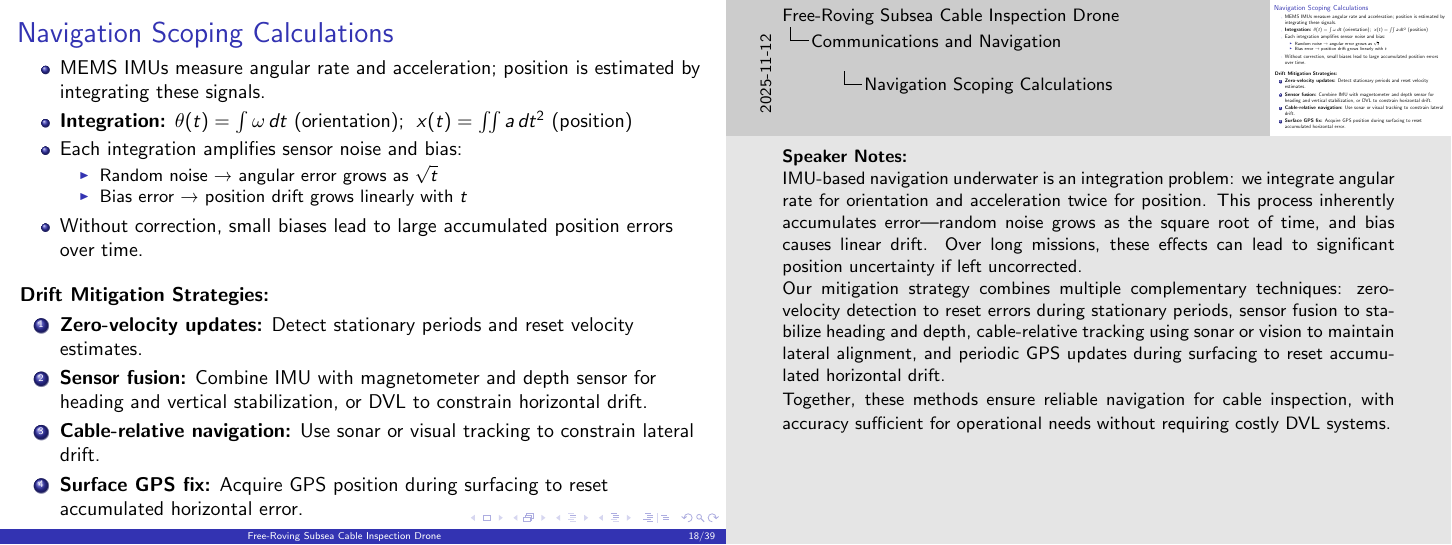
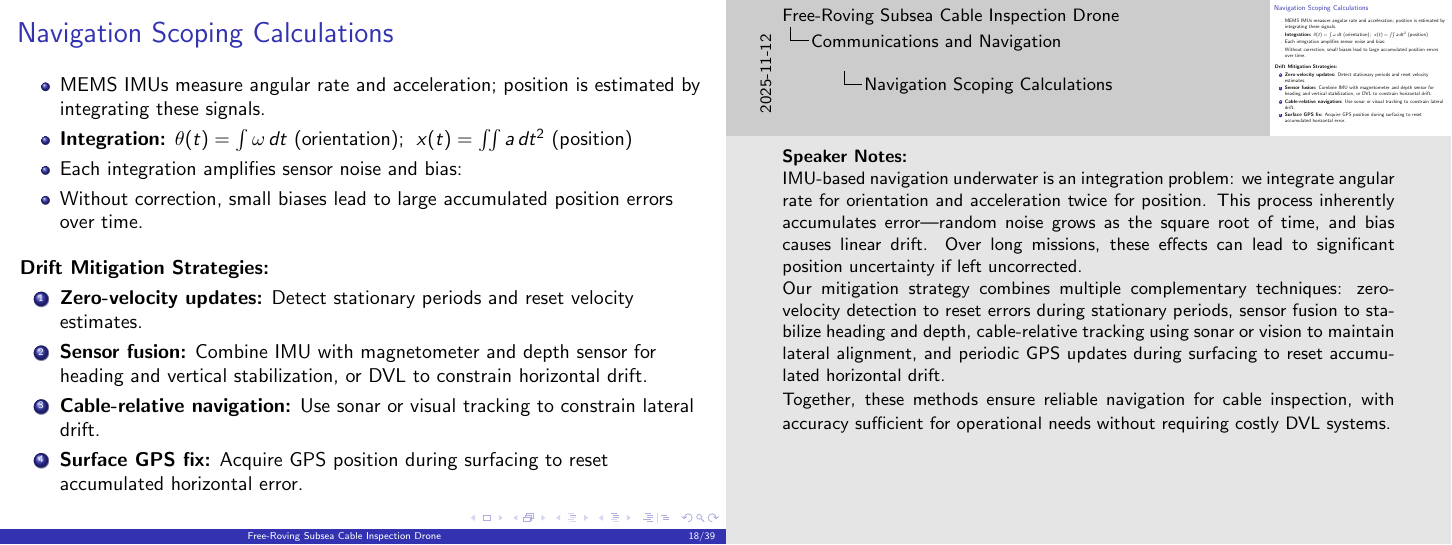
Before and after one commit to liuzihe02/iia, LaTeX slides (ExA/slides.tex): page 18 of 39. Compiled offline with pdfLaTeX.

Commit message:
small change with math

```diff
--- a/ExA/slides.tex
+++ b/ExA/slides.tex
@@ -458,10 +458,6 @@ As a result, our design minimizes underwater communication. Instead, we store al
   \item MEMS IMUs measure angular rate and acceleration; position is estimated by integrating these signals.
   \item \textbf{Integration:} $\theta(t) = \int \omega \, dt$ (orientation); $\; x(t) = \iint a \, dt^2$ (position)
   \item Each integration amplifies sensor noise and bias:
-        \begin{itemize}
-          \item Random noise → angular error grows as $\sqrt{t}$
-          \item Bias error → position drift grows linearly with $t$
-        \end{itemize}
   \item Without correction, small biases lead to large accumulated position errors over time.
 \end{itemize}
 
```
Also changed, not shown: ExA/slides.pdf.
